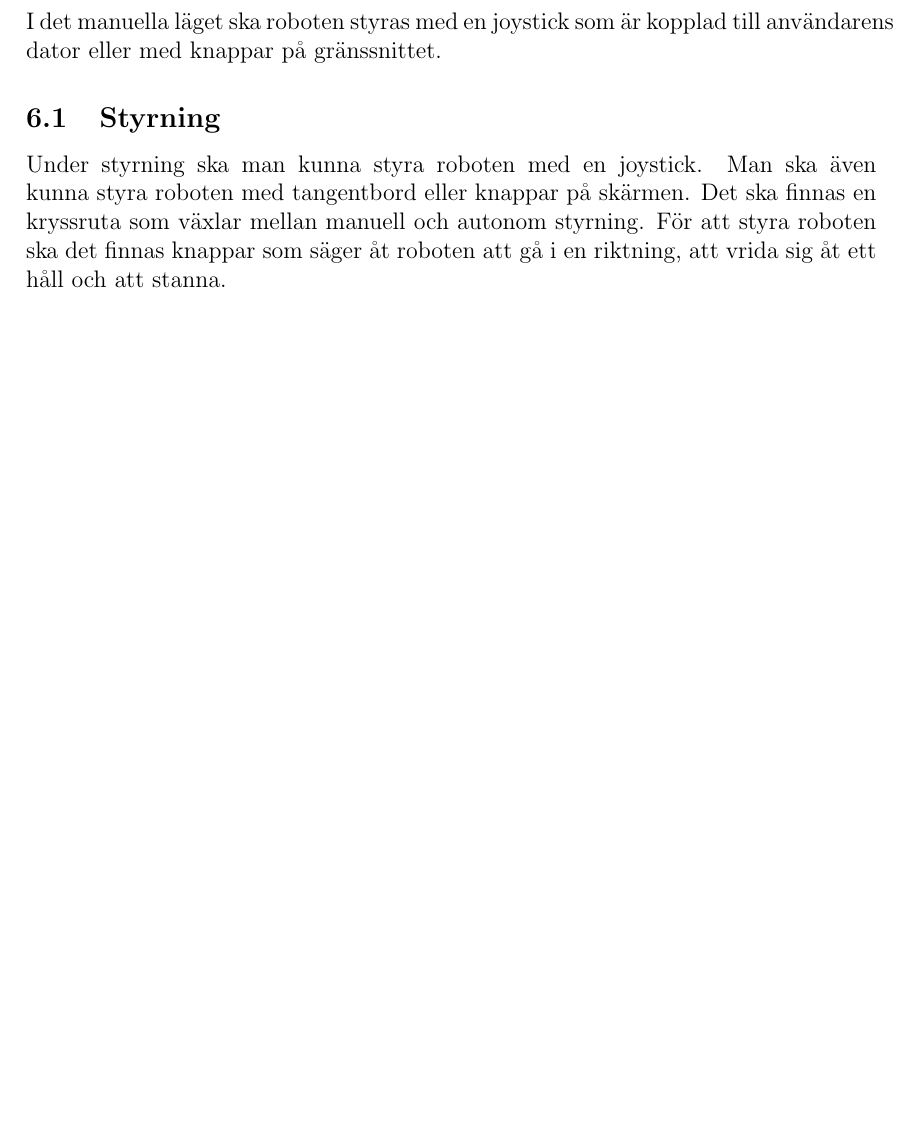
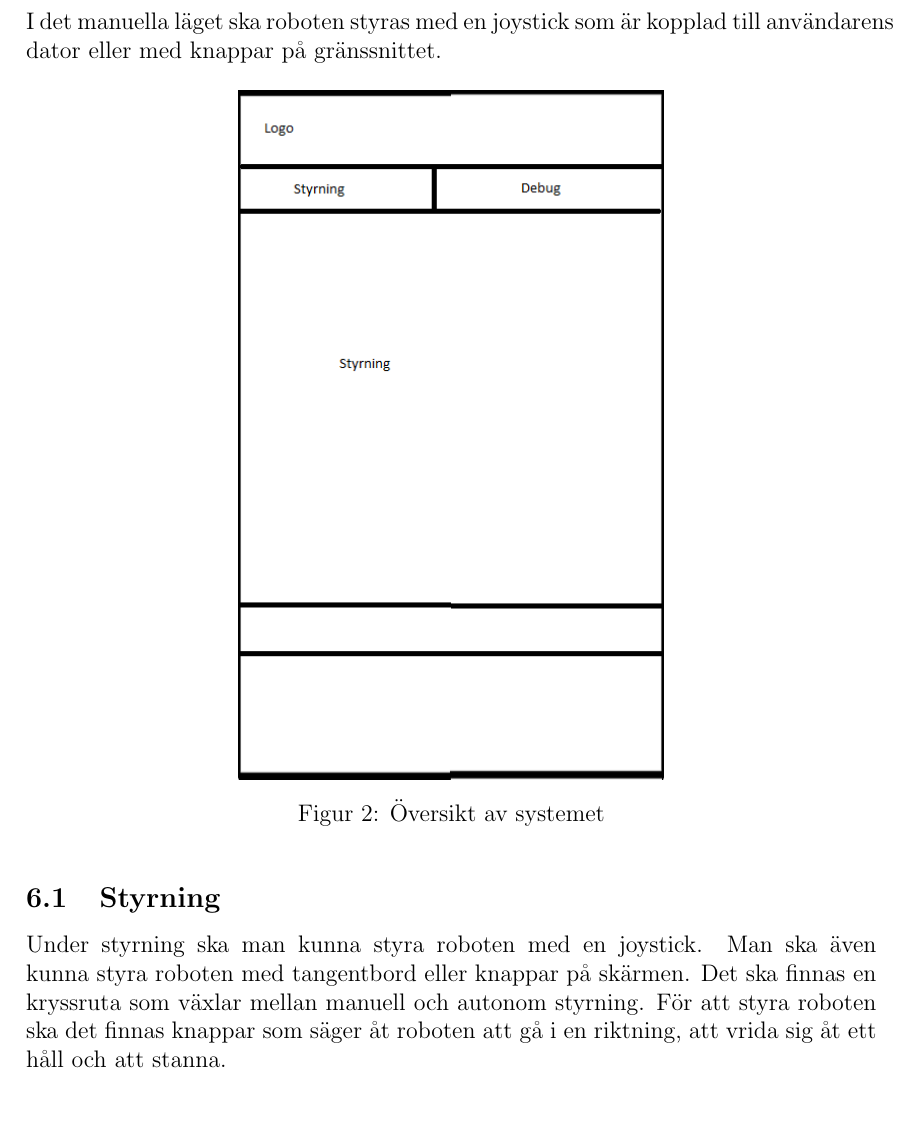
Before and after one commit to TheZoq2/LiTHe-Hex, a LaTeX document (documents/Designspecifikation/designspecifikation.tex): part of page 10 of 10 before the commit and part of page 10 of 11 after it, cut so that both start at the same text, the shorter picture padded with empty space. Compiled offline with pdfLaTeX.

Commit message:
Added figure to gui

```diff
--- a/documents/Designspecifikation/designspecifikation.tex
+++ b/documents/Designspecifikation/designspecifikation.tex
@@ -315,6 +315,12 @@
 	I det manuella läget ska roboten styras med en joystick som är kopplad till användarens
 	dator eller med knappar på gränssnittet.
 
+	\begin{figure}[h]
+		\centering
+		\includegraphics[width=0.5\linewidth]{images/gui-index.png}
+		\caption{Översikt av systemet\label{fig:gui-overview}}
+	\end{figure}
+
     \subsection{Styrning}
     Under styrning ska man kunna styra roboten med en joystick. Man ska även
     kunna styra roboten med tangentbord eller knappar på skärmen. Det ska finnas
```
